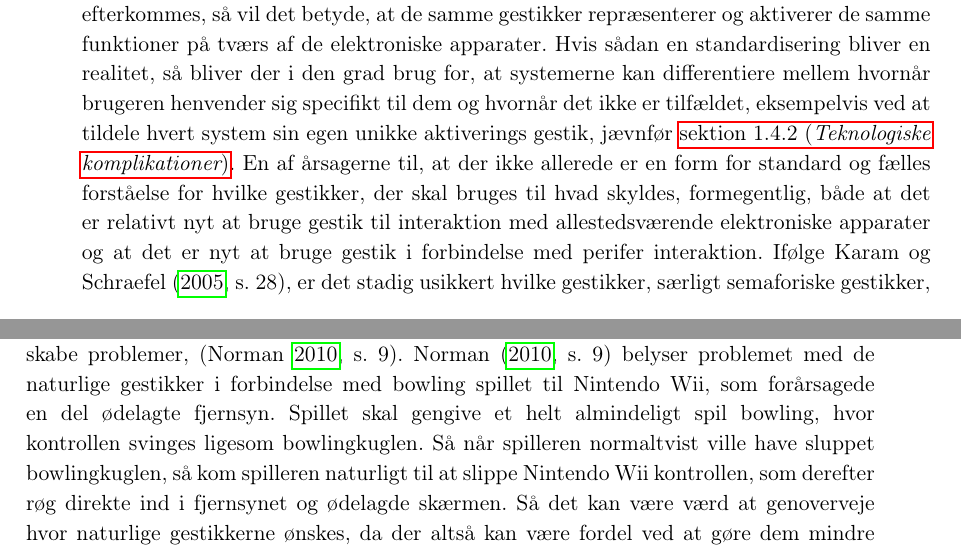
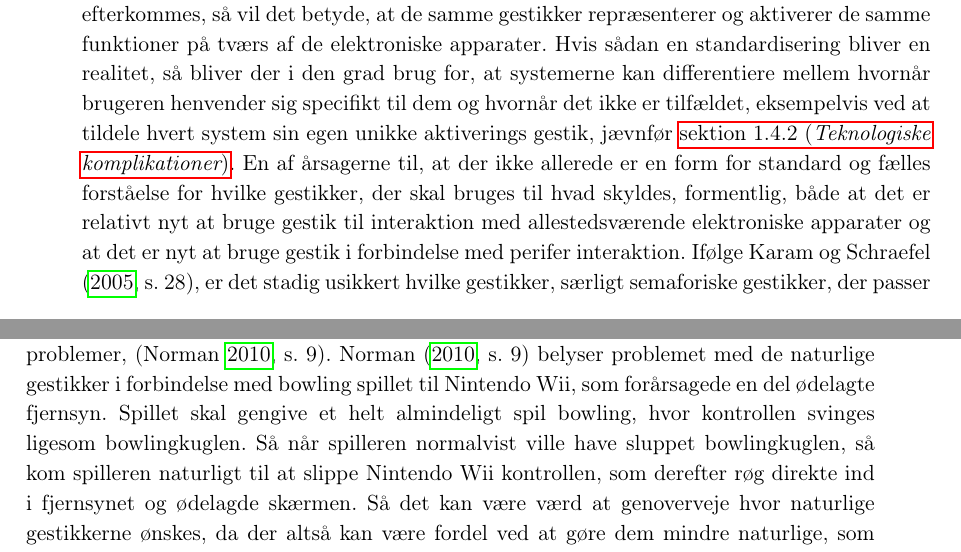
Before and after one commit to SaraNielsen0711/P6-LaTex, a LaTeX thesis (Master.tex, which reads Content/Introduktion/KomplikationerVedGestik.tex): two parts of pages 25 and 26 of 48, joined at a grey line, cut so that both start at the same text. Compiled offline with pdfLaTeX.

Commit message:
lidt mere rettelse

```diff
--- a/Content/Introduktion/KomplikationerVedGestik.tex
+++ b/Content/Introduktion/KomplikationerVedGestik.tex
@@ -23,9 +23,9 @@ Derudover så er det sjældent at en Lo-Fi prototype indeholder den endelige og
 %
 Komplikationer vedrørende det menneskelige aspekt kan opstå ved noget så åbenlyst, som manglende evne til at udføre den specifikke gestik. I den forbindelse kan der også opstå problemer ved udmattelse, hvis det er fysisk udmattende at udføre gestikken eller hvis gestikken udføres gentagende gange, \parencite[s. 28]{PDF:ATaxonomyOfGestures}. Derudover så indeholder gestikker ikke visuelle hints, hvilket, ifølge \textcite[s. 6]{PDF:NaturalUserInterfaces}, kan give problemer, hvis systemet ikke reagerer på brugerens bevægelse eller hvis systemet reagerer forkert. Det skyldes at brugeren ikke har mulighed for at evaluere den information systemet har registreret og finde ud af, hvad fejlen var. De visuelle hints referer til selve udførelsen af gestikken, så når brugeren udfører en bestemt gestik er det ikke muligt for dem, at gå tilbage i tid for at få gengivet bevægelsen. En måde at undgå denne komplikation er ved at sørge for, at brugeren modtager en form for feedback, så de dels kan lære af deres fejl og dels ved, hvordan de skal gebærde sig, \parencite[s. 10]{PDF:NaturalUserInterfaces}. I forhold til hvilken type feedback og om der overhovedet skal være feedback vil blive belyst i \fullref{Feedbackformer}. \blankline
 %
-En anden komplikation der skal tages højde for, særligt når gestikker anvendes som en interaktions mulighed til perifer interaktion, er, at gestikkerne ikke er perifere før de er lært, inkorporeret og husket, \parencite[s. 16]{PDF:PIEmbeddingHCIOnTheRelevance}. Derudover så kræver det, ifølge \textcite[s. 16]{PDF:PIEmbeddingHCIOnTheRelevance}, også at opmærksomheden ikke fjernes fra den primære opgave, når der skal interageres i den perifere opmærksomhed, hvilket kun kan ske hvis gestikkerne holdes naturlige. I det henseende så pointerer både \textcite[s. 8]{PDF:NaturalUserInterfaces}, \textcite[s. 26]{PDF:ATaxonomyOfGestures} og \textcite[s. 19]{PDF:PIEmbeddingHCIOnTheRelevance}, at der på nuværende tidspunkt både mangler simple og intuitive sets af gestikker og en form for standardisering af gestikker. Hvis det kan efterkommes, så vil det betyde, at de samme gestikker repræsenterer og aktiverer de samme funktioner på tværs af de elektroniske apparater. Hvis sådan en standardisering bliver en realitet, så bliver der i den grad brug for, at systemerne kan differentiere mellem hvornår brugeren henvender sig specifikt til dem og hvornår det ikke er tilfældet, eksempelvis ved at tildele hvert system sin egen unikke aktiverings gestik, jævnfør \fullref{TeknologiskeKomplikationer}. En af årsagerne til, at der ikke allerede er en form for standard og fælles forståelse for hvilke gestikker, der skal bruges til hvad skyldes, formegentlig, både at det er relativt nyt at bruge gestik til interaktion med allestedsværende elektroniske apparater og at det er nyt at bruge gestik i forbindelse med perifer interaktion. Ifølge \textcite[s. 28]{PDF:ATaxonomyOfGestures}, er det stadig usikkert hvilke gestikker, særligt semaforiske gestikker, der passer bedst til bestemte scenarier. Selvom markedet har ændret sig i takt med, at nye teknologier finder indpas og selvom vores måde at interagere med disse teknologier ligeledes har ændret sig i forhold til hvordan det var i 2005, før smartphones florerede på markedet, så er det stadig yderst relevant at undersøge hvilke semaforiske gestikker, der egner sig bedst til specifikke scenarier, hvor interaktionen foregår i den perifere opmærksomhed.
+En anden komplikation der skal tages højde for, særligt når gestikker anvendes som en interaktions mulighed til perifer interaktion, er, at gestikkerne ikke er perifere før de er lært, inkorporeret og husket, \parencite[s. 16]{PDF:PIEmbeddingHCIOnTheRelevance}. Derudover så kræver det, ifølge \textcite[s. 16]{PDF:PIEmbeddingHCIOnTheRelevance}, også at opmærksomheden ikke fjernes fra den primære opgave, når der skal interageres i den perifere opmærksomhed, hvilket kun kan ske hvis gestikkerne holdes naturlige. I det henseende så pointerer både \textcite[s. 8]{PDF:NaturalUserInterfaces}, \textcite[s. 26]{PDF:ATaxonomyOfGestures} og \textcite[s. 19]{PDF:PIEmbeddingHCIOnTheRelevance}, at der på nuværende tidspunkt både mangler simple og intuitive sets af gestikker og en form for standardisering af gestikker. Hvis det kan efterkommes, så vil det betyde, at de samme gestikker repræsenterer og aktiverer de samme funktioner på tværs af de elektroniske apparater. Hvis sådan en standardisering bliver en realitet, så bliver der i den grad brug for, at systemerne kan differentiere mellem hvornår brugeren henvender sig specifikt til dem og hvornår det ikke er tilfældet, eksempelvis ved at tildele hvert system sin egen unikke aktiverings gestik, jævnfør \fullref{TeknologiskeKomplikationer}. En af årsagerne til, at der ikke allerede er en form for standard og fælles forståelse for hvilke gestikker, der skal bruges til hvad skyldes, formentlig, både at det er relativt nyt at bruge gestik til interaktion med allestedsværende elektroniske apparater og at det er nyt at bruge gestik i forbindelse med perifer interaktion. Ifølge \textcite[s. 28]{PDF:ATaxonomyOfGestures}, er det stadig usikkert hvilke gestikker, særligt semaforiske gestikker, der passer bedst til bestemte scenarier. Selvom markedet har ændret sig i takt med, at nye teknologier finder indpas og selvom vores måde at interagere med disse teknologier ligeledes har ændret sig i forhold til hvordan det var i 2005, før smartphones florerede på markedet, så er det stadig yderst relevant at undersøge hvilke semaforiske gestikker, der egner sig bedst til specifikke scenarier, hvor interaktionen foregår i den perifere opmærksomhed.
 
-Der er en gennemgående diskussion vedrørende semaforiske gestikker, da de betragtes som værende unaturlige, \parencite[s. 1961]{PDF:AStudyOnTheUseOfSemaphoricGestures}, men samtidig er det den form for gestik, der er mest udbredt indenfor interaktion med allestedsværende elektroniske apparater, \parencite[s. 28]{PDF:ATaxonomyOfGestures}. Ydermere understøtter semaforiske gestikker også interaktion, der ikke afhænger af den visuelle opmærksomhed, \parencite[s. 1964]{PDF:AStudyOnTheUseOfSemaphoricGestures}, hvilket passer godt med perifer interaktion. Der kan være en fordel i at de semaforiske gestikke ikke nødvendigvis er fuldstændig naturlige, da helt naturlige gestikker også kan skabe problemer, \parencite[s. 9]{PDF:NaturalUserInterfaces}. \textcite[s. 9]{PDF:NaturalUserInterfaces} belyser problemet med de naturlige gestikker i forbindelse med bowling spillet til Nintendo Wii, som forårsagede en del ødelagte fjernsyn. Spillet skal gengive et helt almindeligt spil bowling, hvor kontrollen svinges ligesom bowlingkuglen. Så når spilleren normaltvist ville have sluppet bowlingkuglen, så kom spilleren naturligt til at slippe Nintendo Wii kontrollen, som derefter røg direkte ind i fjernsynet og ødelagde skærmen. Så det kan være værd at genoverveje hvor naturlige gestikkerne ønskes, da der altså kan være fordel ved at gøre dem mindre naturlige, som ved semaforiske gestikker.
+Der er en gennemgående diskussion vedrørende semaforiske gestikker, da de betragtes som værende unaturlige, \parencite[s. 1961]{PDF:AStudyOnTheUseOfSemaphoricGestures}, men samtidig er det den form for gestik, der er mest udbredt indenfor interaktion med allestedsværende elektroniske apparater, \parencite[s. 28]{PDF:ATaxonomyOfGestures}. Ydermere understøtter semaforiske gestikker også interaktion, der ikke afhænger af den visuelle opmærksomhed, \parencite[s. 1964]{PDF:AStudyOnTheUseOfSemaphoricGestures}, hvilket passer godt med perifer interaktion. Der kan være en fordel i at de semaforiske gestikke ikke nødvendigvis er fuldstændig naturlige, da helt naturlige gestikker også kan skabe problemer, \parencite[s. 9]{PDF:NaturalUserInterfaces}. \textcite[s. 9]{PDF:NaturalUserInterfaces} belyser problemet med de naturlige gestikker i forbindelse med bowling spillet til Nintendo Wii, som forårsagede en del ødelagte fjernsyn. Spillet skal gengive et helt almindeligt spil bowling, hvor kontrollen svinges ligesom bowlingkuglen. Så når spilleren normalvist ville have sluppet bowlingkuglen, så kom spilleren naturligt til at slippe Nintendo Wii kontrollen, som derefter røg direkte ind i fjernsynet og ødelagde skærmen. Så det kan være værd at genoverveje hvor naturlige gestikkerne ønskes, da der altså kan være fordel ved at gøre dem mindre naturlige, som ved semaforiske gestikker.
 
 En komplikation, der vil blive gået mere i detaljer med i \fullref{Socialaccept}, fokuserer på at selvom systemer, der gør brug af semaforiske gestikker, kan anses for at have en mere naturlig interaktionsform fremfor den almindelige interaktion med tastatur og mus, så skal der tages højde for social accept, \parencite[s. 275]{PDF:WouldYouDoThat}.
 %
```
Also changed, not shown: Content/Introduktion/KategoriseringAfGestik.tex (+1 -1 lines), Content/Introduktion/KomplikationerVedGestik.tex (2 more changed lines).
